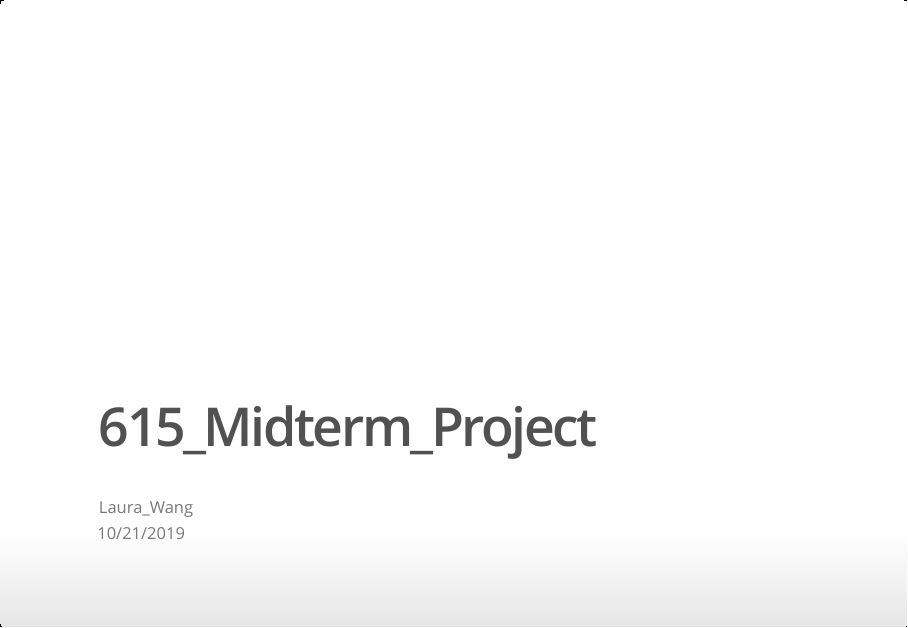
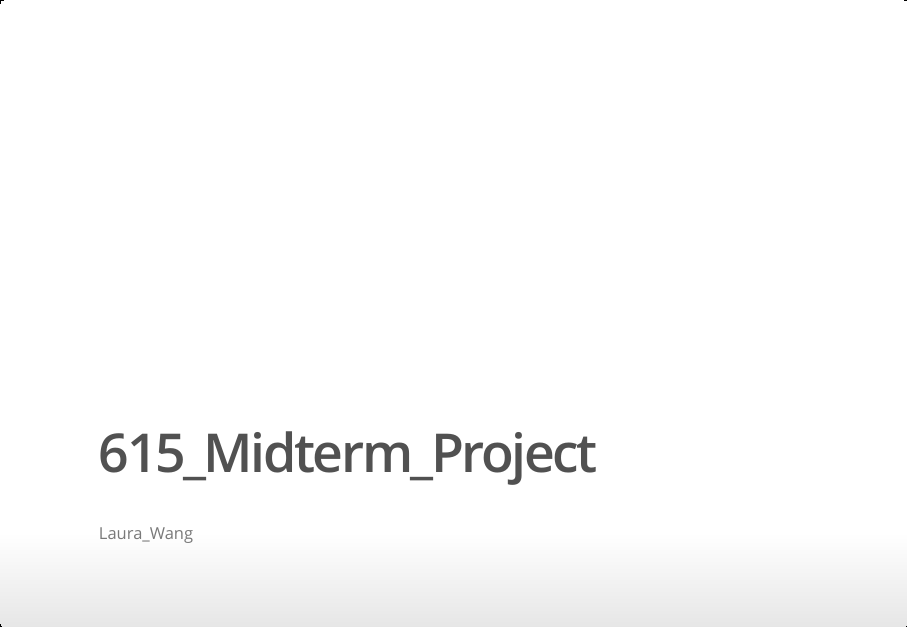
Before and after one commit to lauraw-22/MSSP_MA_615_MidtermProject, an R Markdown document (TW_Survey_Presentation.Rmd): page 1 of 7. The pictures show the output file TW_Survey_Presentation.html that the author committed with the source, opened offline.

Commit message:
Presentation_ioslide

```diff
--- a/TW_Survey_Presentation.Rmd
+++ b/TW_Survey_Presentation.Rmd
@@ -1,7 +1,6 @@
 ---
 title: "615_Midterm_Project"
 author: "Laura_Wang"
-date: "10/21/2019"
 output: ioslides_presentation
 ---
 
```
Also changed, not shown: TW_Survey_Presentation.html.
